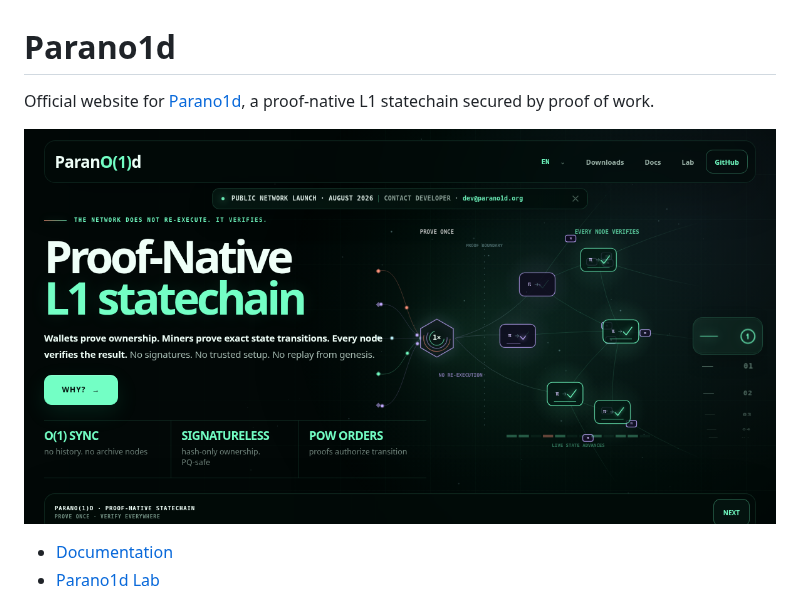
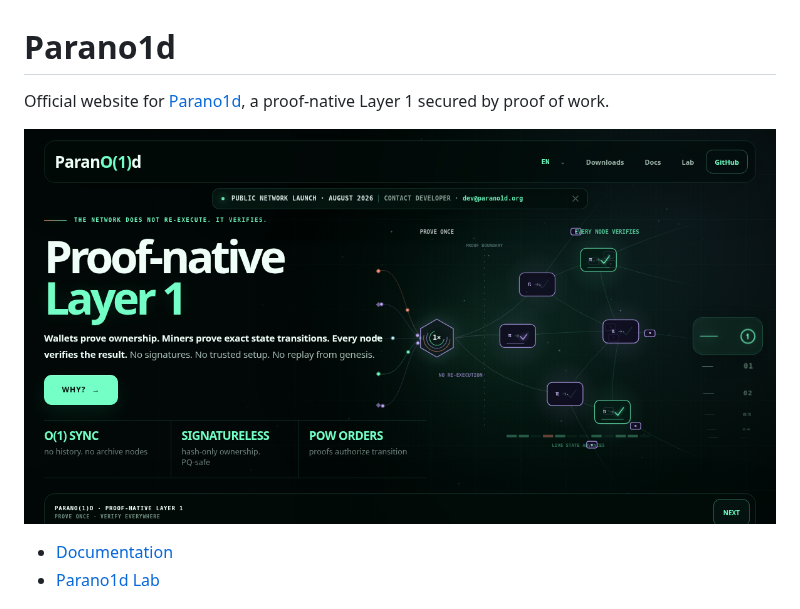
Before and after one commit to ignotusnemo/parano1d-site, a Markdown page: README.md, the part around the change. Drawn GitHub-style; pictures changed too: social-card-v3.png (added), social-card.png (deleted).

Commit message:
Present Parano1d as a proof-native Layer 1

```diff
--- a/README.md
+++ b/README.md
@@ -1,9 +1,8 @@
 # Parano1d
 
-Official website for [Parano1d](https://parano1d.org), a proof-native L1
-statechain secured by proof of work.
+Official website for [Parano1d](https://parano1d.org), a proof-native Layer 1 secured by proof of work.
 
-![Parano1d website](social-card.png)
+![Parano1d website](social-card-v3.png)
 
 - [Documentation](https://docs.parano1d.org)
 - [Parano1d Lab](https://lab.parano1d.org)
```
Also changed, not shown: 4 other files.
